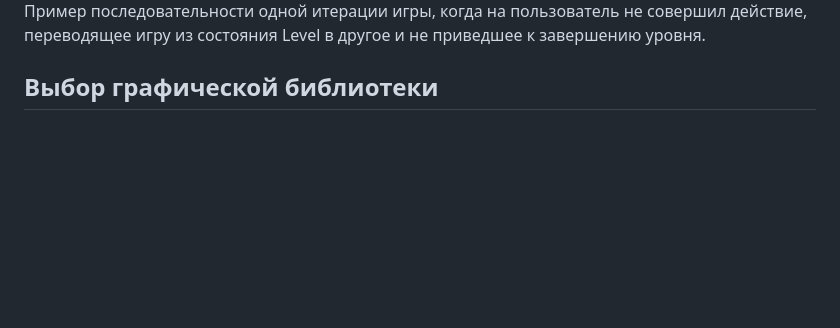
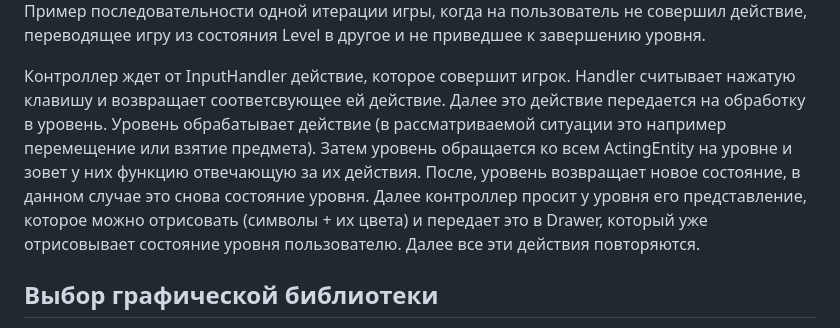
Before and after one commit to vsgol/hse-sd-3, a Markdown page: Roguelike/ARCHITECTURE.md, the part around the change printed below. Rendered like a GitHub page; blank space fills up the shorter version.

```diff
--- a/Roguelike/ARCHITECTURE.md
+++ b/Roguelike/ARCHITECTURE.md
@@ -237,6 +266,13 @@ RGB представление цвета.
 Пример последовательности одной итерации игры, когда на пользователь не совершил действие, переводящее игру из состояния
 Level в другое и не приведшее к завершению уровня.
 
+Контроллер ждет от InputHandler действие, которое совершит игрок. Handler считывает нажатую клавишу и возвращает
+соответсвующее ей действие. Далее это действие передается на обработку в уровень. Уровень обрабатывает действие
+(в рассматриваемой ситуации это например перемещение или взятие предмета). Затем уровень обращается ко всем ActingEntity
+на уровне и зовет у них функцию отвечающую за их действия. После, уровень возвращает новое состояние, в данном случае это
+снова состояние уровня. Далее контроллер просит у уровня его представление, которое можно отрисовать (символы + их цвета)
+и передает это в Drawer, который уже отрисовывает состояние уровня пользователю. Далее все эти действия повторяются.
+
 ## Выбор графической библиотеки
 Была выбрана библиотека `curses` из-за ее простоты в ипользовании, кроссплатформенности и наложении минимальных ограничений.
 
```
Also changed, not shown: other parts of Roguelike/ARCHITECTURE.md (+37 -8 lines), Roguelike/images/classes.jpg.
